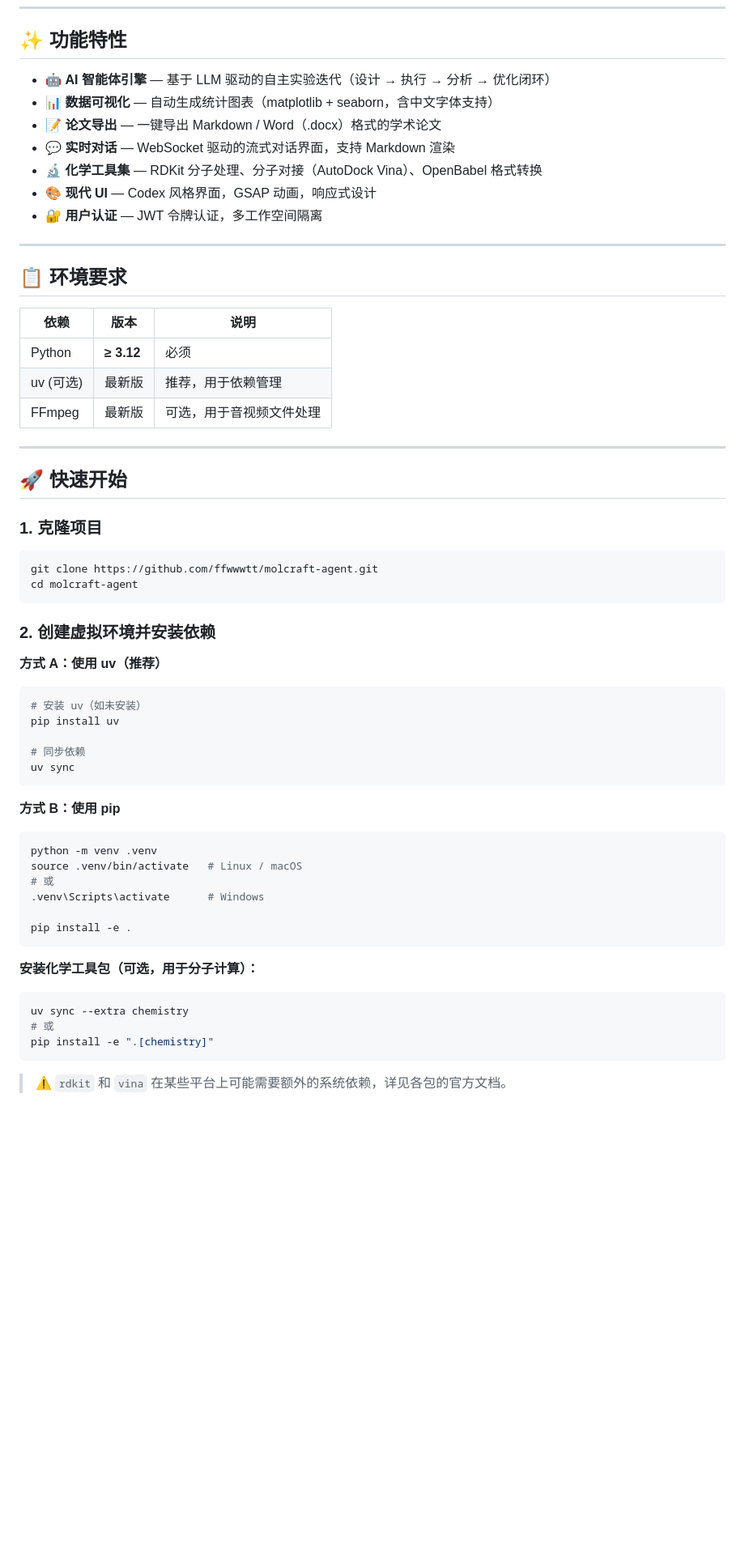
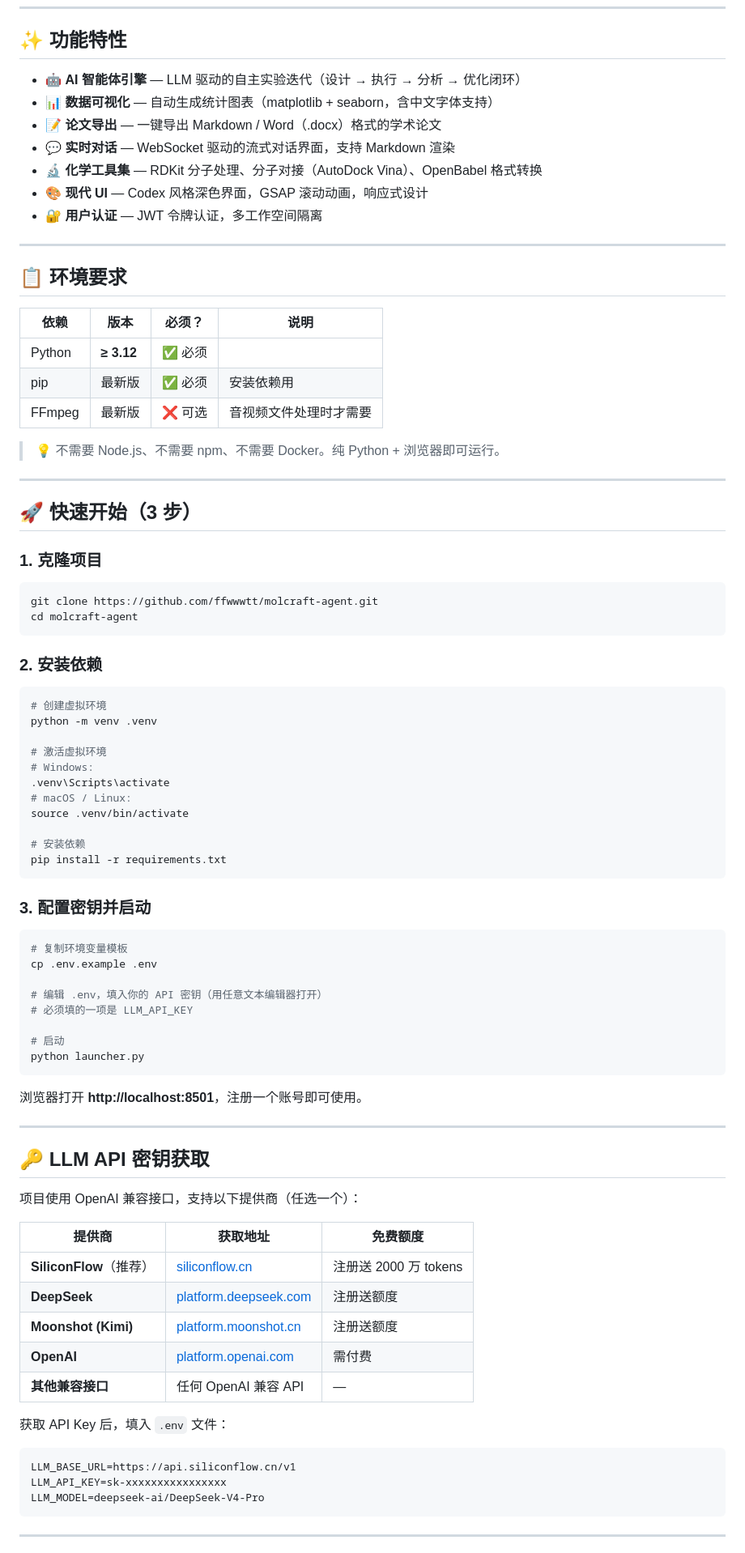
Before and after one commit to ffwwwtt/molcraft-agent, a Markdown page: README.md, the part around one of its changes. Shown at 81% size. GitHub-like rendering; blank space fills up the shorter version.

````diff
--- a/README.md
+++ b/README.md
@@ -8,27 +8,29 @@ MolCraft 是一个基于大语言模型的科研智能体系统，能够自动
 
 ## ✨ 功能特性
 
-- 🤖 **AI 智能体引擎** — 基于 LLM 驱动的自主实验迭代（设计 → 执行 → 分析 → 优化闭环）
+- 🤖 **AI 智能体引擎** — LLM 驱动的自主实验迭代（设计 → 执行 → 分析 → 优化闭环）
 - 📊 **数据可视化** — 自动生成统计图表（matplotlib + seaborn，含中文字体支持）
 - 📝 **论文导出** — 一键导出 Markdown / Word（.docx）格式的学术论文
 - 💬 **实时对话** — WebSocket 驱动的流式对话界面，支持 Markdown 渲染
 - 🔬 **化学工具集** — RDKit 分子处理、分子对接（AutoDock Vina）、OpenBabel 格式转换
-- 🎨 **现代 UI** — Codex 风格界面，GSAP 动画，响应式设计
+- 🎨 **现代 UI** — Codex 风格深色界面，GSAP 滚动动画，响应式设计
 - 🔐 **用户认证** — JWT 令牌认证，多工作空间隔离
 
 ---
 
 ## 📋 环境要求
 
-| 依赖 | 版本 | 说明 |
-|------|------|------|
-| Python | **≥ 3.12** | 必须 |
-| uv (可选) | 最新版 | 推荐，用于依赖管理 |
-| FFmpeg | 最新版 | 可选，用于音视频文件处理 |
+| 依赖 | 版本 | 必须？ | 说明 |
+|------|------|--------|------|
+| Python | **≥ 3.12** | ✅ 必须 | |
+| pip | 最新版 | ✅ 必须 | 安装依赖用 |
+| FFmpeg | 最新版 | ❌ 可选 | 音视频文件处理时才需要 |
+
+> 💡 不需要 Node.js、不需要 npm、不需要 Docker。纯 Python + 浏览器即可运行。
 
 ---
 
-## 🚀 快速开始
+## 🚀 快速开始（3 步）
 
 ### 1. 克隆项目
 
@@ -37,36 +39,58 @@ git clone https://github.com/ffwwwtt/molcraft-agent.git
 cd molcraft-agent
 ```
 
-### 2. 创建虚拟环境并安装依赖
-
-**方式 A：使用 uv（推荐）**
+### 2. 安装依赖
 
 ```bash
-# 安装 uv（如未安装）
-pip install uv
+# 创建虚拟环境
+python -m venv .venv
 
-# 同步依赖
-uv sync
+# 激活虚拟环境
+# Windows:
+.venv\Scripts\activate
+# macOS / Linux:
+source .venv/bin/activate
+
+# 安装依赖
+pip install -r requirements.txt
 ```
 
-**方式 B：使用 pip**
+### 3. 配置密钥并启动
 
 ```bash
-python -m venv .venv
-source .venv/bin/activate   # Linux / macOS
-# 或
-.venv\Scripts\activate      # Windows
+# 复制环境变量模板
+cp .env.example .env
 
-pip install -e .
+# 编辑 .env，填入你的 API 密钥（用任意文本编辑器打开）
+# 必须填的一项是 LLM_API_KEY
+
+# 启动
+python launcher.py
 ```
 
-**安装化学工具包（可选，用于分子计算）：**
+浏览器打开 **http://localhost:8501**，注册一个账号即可使用。
 
-```bash
-uv sync --extra chemistry
-# 或
-pip install -e ".[chemistry]"
+---
+
+## 🔑 LLM API 密钥获取
+
+项目使用 OpenAI 兼容接口，支持以下提供商（任选一个）：
+
+| 提供商 | 获取地址 | 免费额度 |
+|--------|----------|----------|
+| **SiliconFlow**（推荐） | [siliconflow.cn](https://siliconflow.cn) | 注册送 2000 万 tokens |
+| **DeepSeek** | [platform.deepseek.com](https://platform.deepseek.com) | 注册送额度 |
+| **Moonshot (Kimi)** | [platform.moonshot.cn](https://platform.moonshot.cn) | 注册送额度 |
+| **OpenAI** | [platform.openai.com](https://platform.openai.com) | 需付费 |
+| **其他兼容接口** | 任何 OpenAI 兼容 API | — |
+
+获取 API Key 后，填入 `.env` 文件：
+
+```env
+LLM_BASE_URL=https://api.siliconflow.cn/v1
+LLM_API_KEY=sk-xxxxxxxxxxxxxxxx
+LLM_MODEL=deepseek-ai/DeepSeek-V4-Pro
 ```
 
-> ⚠️ `rdkit` 和 `vina` 在某些平台上可能需要额外的系统依赖，详见各包的官方文档。
+---
 
````
Also changed, not shown: other parts of README.md (+59 -75 lines).
